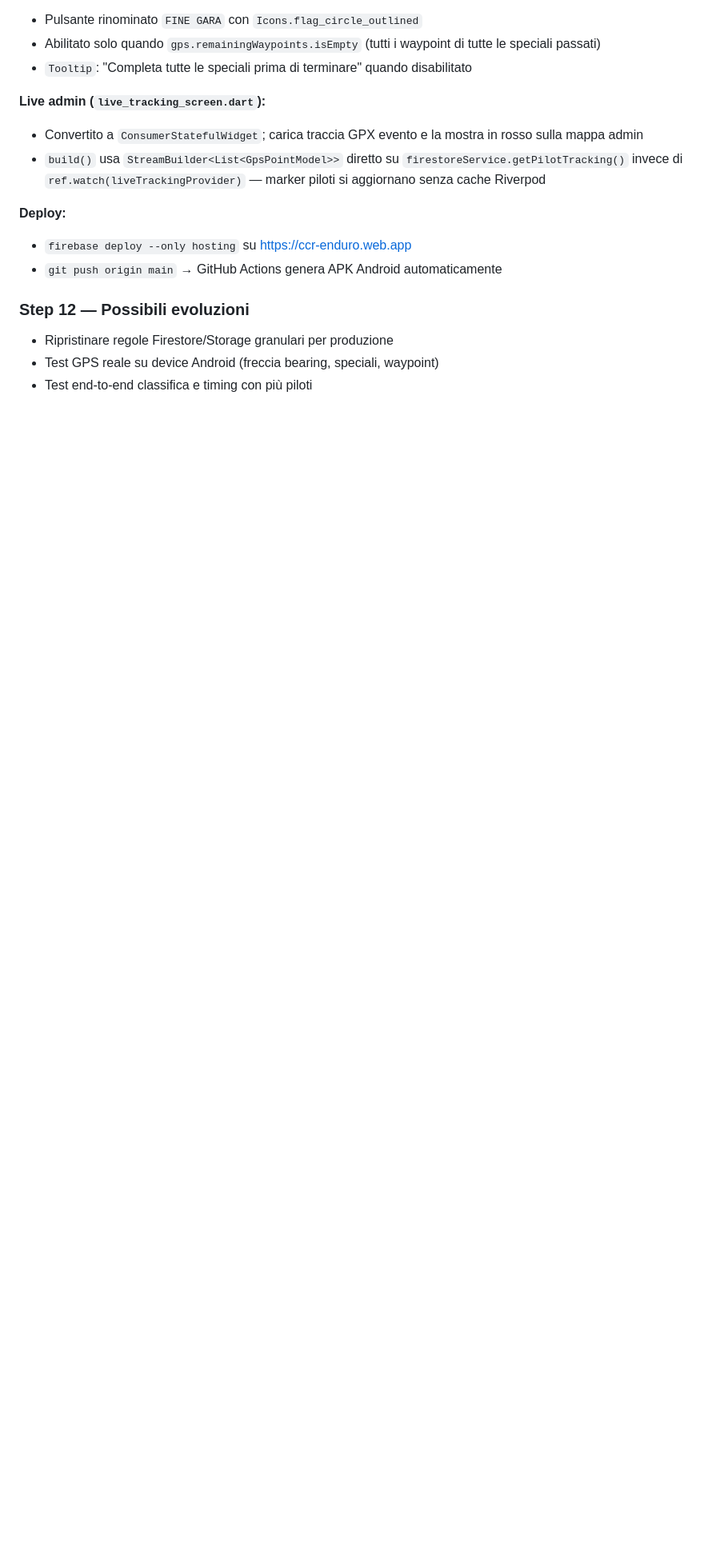
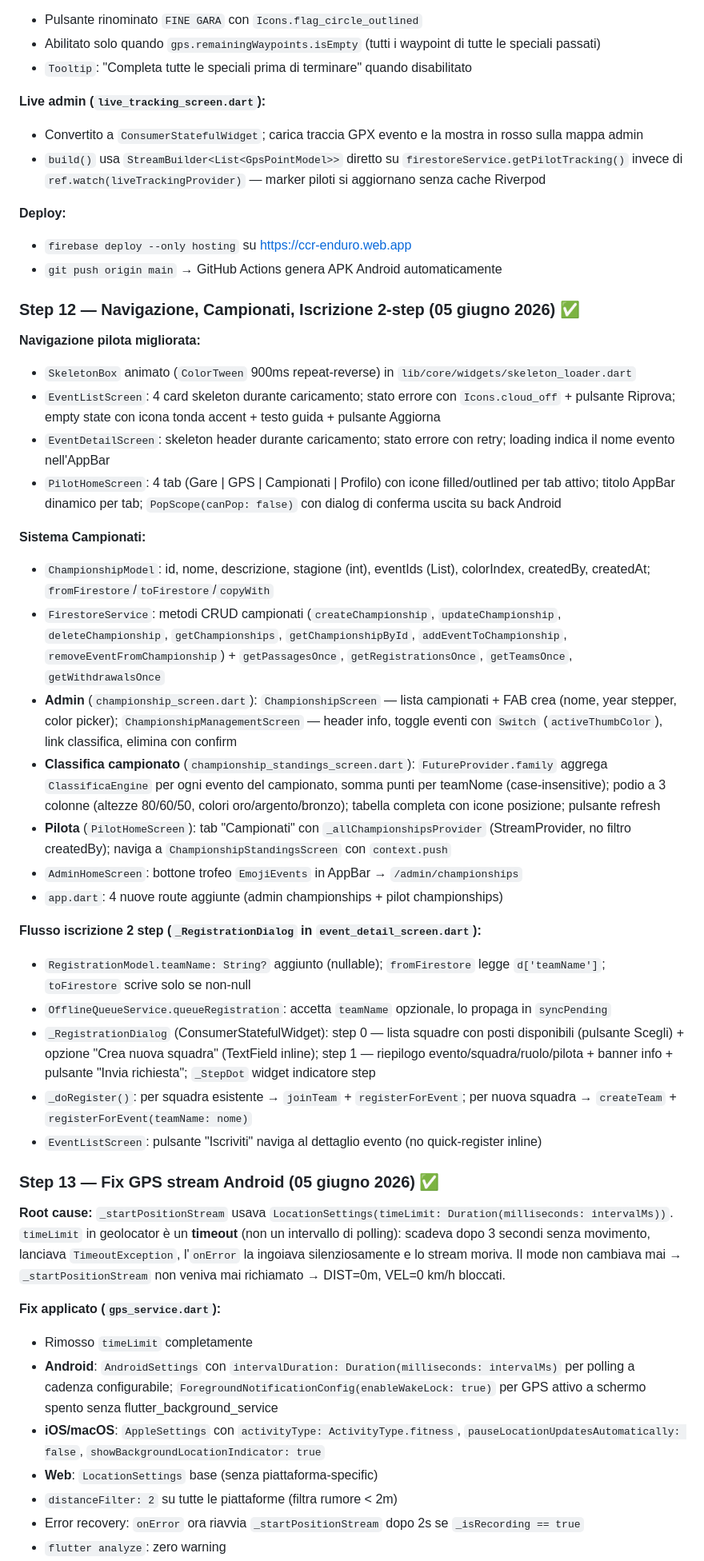
Before and after one commit to michelepierini89-gif/ccr_app, a Markdown page: PROGETTO_CCR.md, the part around one of its changes. Shown at 80% size. Rendered like a GitHub page; blank space fills up the shorter version.

```diff
--- a/PROGETTO_CCR.md
+++ b/PROGETTO_CCR.md
@@ -421,7 +408,41 @@ gsutil cors get gs://ccr-enduro.firebasestorage.app
 - `firebase deploy --only hosting` su https://ccr-enduro.web.app
 - `git push origin main` → GitHub Actions genera APK Android automaticamente
 
-### Step 12 — Possibili evoluzioni
-- Ripristinare regole Firestore/Storage granulari per produzione
-- Test GPS reale su device Android (freccia bearing, speciali, waypoint)
-- Test end-to-end classifica e timing con più piloti
+### Step 12 — Navigazione, Campionati, Iscrizione 2-step (05 giugno 2026) ✅
+
+**Navigazione pilota migliorata:**
+- `SkeletonBox` animato (`ColorTween` 900ms repeat-reverse) in `lib/core/widgets/skeleton_loader.dart`
+- `EventListScreen`: 4 card skeleton durante caricamento; stato errore con `Icons.cloud_off` + pulsante Riprova; empty state con icona tonda accent + testo guida + pulsante Aggiorna
+- `EventDetailScreen`: skeleton header durante caricamento; stato errore con retry; loading indica il nome evento nell'AppBar
+- `PilotHomeScreen`: 4 tab (Gare | GPS | Campionati | Profilo) con icone filled/outlined per tab attivo; titolo AppBar dinamico per tab; `PopScope(canPop: false)` con dialog di conferma uscita su back Android
+
+**Sistema Campionati:**
+- `ChampionshipModel`: id, nome, descrizione, stagione (int), eventIds (List<String>), colorIndex, createdBy, createdAt; `fromFirestore`/`toFirestore`/`copyWith`
+- `FirestoreService`: metodi CRUD campionati (`createChampionship`, `updateChampionship`, `deleteChampionship`, `getChampionships`, `getChampionshipById`, `addEventToChampionship`, `removeEventFromChampionship`) + `getPassagesOnce`, `getRegistrationsOnce`, `getTeamsOnce`, `getWithdrawalsOnce`
+- **Admin** (`championship_screen.dart`): `ChampionshipScreen` — lista campionati + FAB crea (nome, year stepper, color picker); `ChampionshipManagementScreen` — header info, toggle eventi con `Switch` (`activeThumbColor`), link classifica, elimina con confirm
+- **Classifica campionato** (`championship_standings_screen.dart`): `FutureProvider.family` aggrega `ClassificaEngine` per ogni evento del campionato, somma punti per teamNome (case-insensitive); podio a 3 colonne (altezze 80/60/50, colori oro/argento/bronzo); tabella completa con icone posizione; pulsante refresh
+- **Pilota** (`PilotHomeScreen`): tab "Campionati" con `_allChampionshipsProvider` (StreamProvider, no filtro createdBy); naviga a `ChampionshipStandingsScreen` con `context.push`
+- `AdminHomeScreen`: bottone trofeo `EmojiEvents` in AppBar → `/admin/championships`
+- `app.dart`: 4 nuove route aggiunte (admin championships + pilot championships)
+
+**Flusso iscrizione 2 step (`_RegistrationDialog` in `event_detail_screen.dart`):**
+- `RegistrationModel.teamName: String?` aggiunto (nullable); `fromFirestore` legge `d['teamName']`; `toFirestore` scrive solo se non-null
+- `OfflineQueueService.queueRegistration`: accetta `teamName` opzionale, lo propaga in `syncPending`
+- `_RegistrationDialog` (ConsumerStatefulWidget): step 0 — lista squadre con posti disponibili (pulsante Scegli) + opzione "Crea nuova squadra" (TextField inline); step 1 — riepilogo evento/squadra/ruolo/pilota + banner info + pulsante "Invia richiesta"; `_StepDot` widget indicatore step
+- `_doRegister()`: per squadra esistente → `joinTeam` + `registerForEvent`; per nuova squadra → `createTeam` + `registerForEvent(teamName: nome)`
+- `EventListScreen`: pulsante "Iscriviti" naviga al dettaglio evento (no quick-register inline)
+
+### Step 13 — Fix GPS stream Android (05 giugno 2026) ✅
+
+**Root cause:**
+`_startPositionStream` usava `LocationSettings(timeLimit: Duration(milliseconds: intervalMs))`. `timeLimit` in geolocator è un **timeout** (non un intervallo di polling): scadeva dopo 3 secondi senza movimento, lanciava `TimeoutException`, l'`onError` la ingoiava silenziosamente e lo stream moriva. Il mode non cambiava mai → `_startPositionStream` non veniva mai richiamato → DIST=0m, VEL=0 km/h bloccati.
+
+**Fix applicato (`gps_service.dart`):**
+- Rimosso `timeLimit` completamente
+- **Android**: `AndroidSettings` con `intervalDuration: Duration(milliseconds: intervalMs)` per polling a cadenza configurabile; `ForegroundNotificationConfig(enableWakeLock: true)` per GPS attivo a schermo spento senza flutter_background_service
+- **iOS/macOS**: `AppleSettings` con `activityType: ActivityType.fitness`, `pauseLocationUpdatesAutomatically: false`, `showBackgroundLocationIndicator: true`
+- **Web**: `LocationSettings` base (senza piattaforma-specific)
+- `distanceFilter: 2` su tutte le piattaforme (filtra rumore < 2m)
+- Error recovery: `onError` ora riavvia `_startPositionStream` dopo 2s se `_isRecording == true`
+- `flutter analyze`: zero warning
+
```
Also changed, not shown: other parts of PROGETTO_CCR.md (+35 -41 lines).
